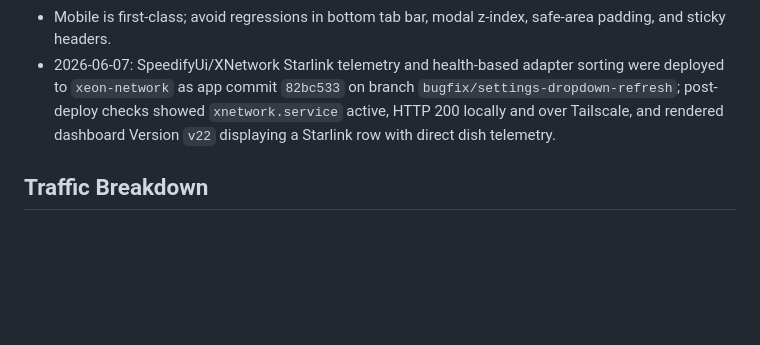
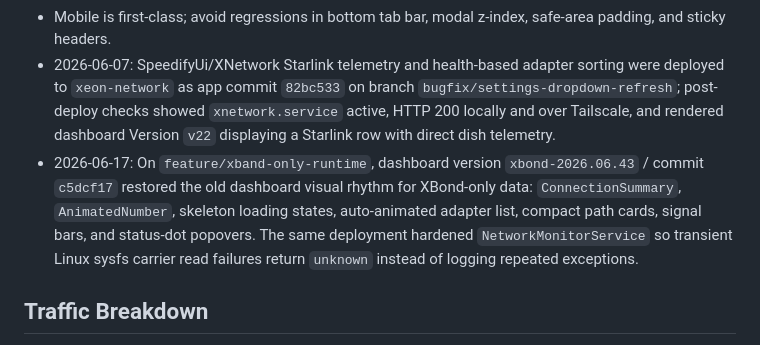
Before and after one commit to kaizendevsio/SpeedifyUi, a Markdown page: AGENTS.md, the part around the change. GitHub-like rendering; blank space fills up the shorter version.

Commit message:
Document XBond dashboard UI restoration

```diff
--- a/AGENTS.md
+++ b/AGENTS.md
@@ -223,6 +223,7 @@
 - JS interop can throw `JSDisconnectedException` during live chart updates or disposal; stop timers/streams or ignore it during disconnect cleanup.
 - Mobile is first-class; avoid regressions in bottom tab bar, modal z-index, safe-area padding, and sticky headers.
 - 2026-06-07: SpeedifyUi/XNetwork Starlink telemetry and health-based adapter sorting were deployed to `xeon-network` as app commit `82bc533` on branch `bugfix/settings-dropdown-refresh`; post-deploy checks showed `xnetwork.service` active, HTTP 200 locally and over Tailscale, and rendered dashboard Version `v22` displaying a Starlink row with direct dish telemetry.
+- 2026-06-17: On `feature/xband-only-runtime`, dashboard version `xbond-2026.06.43` / commit `c5dcf17` restored the old dashboard visual rhythm for XBond-only data: `ConnectionSummary`, `AnimatedNumber`, skeleton loading states, auto-animated adapter list, compact path cards, signal bars, and status-dot popovers. The same deployment hardened `NetworkMonitorService` so transient Linux sysfs carrier read failures return `unknown` instead of logging repeated exceptions.
 
 ## Traffic Breakdown
 - Dashboard `Traffic Breakdown` is opened by tapping/clicking the main throughput card; the old always-visible inline attribution card was removed.
```
